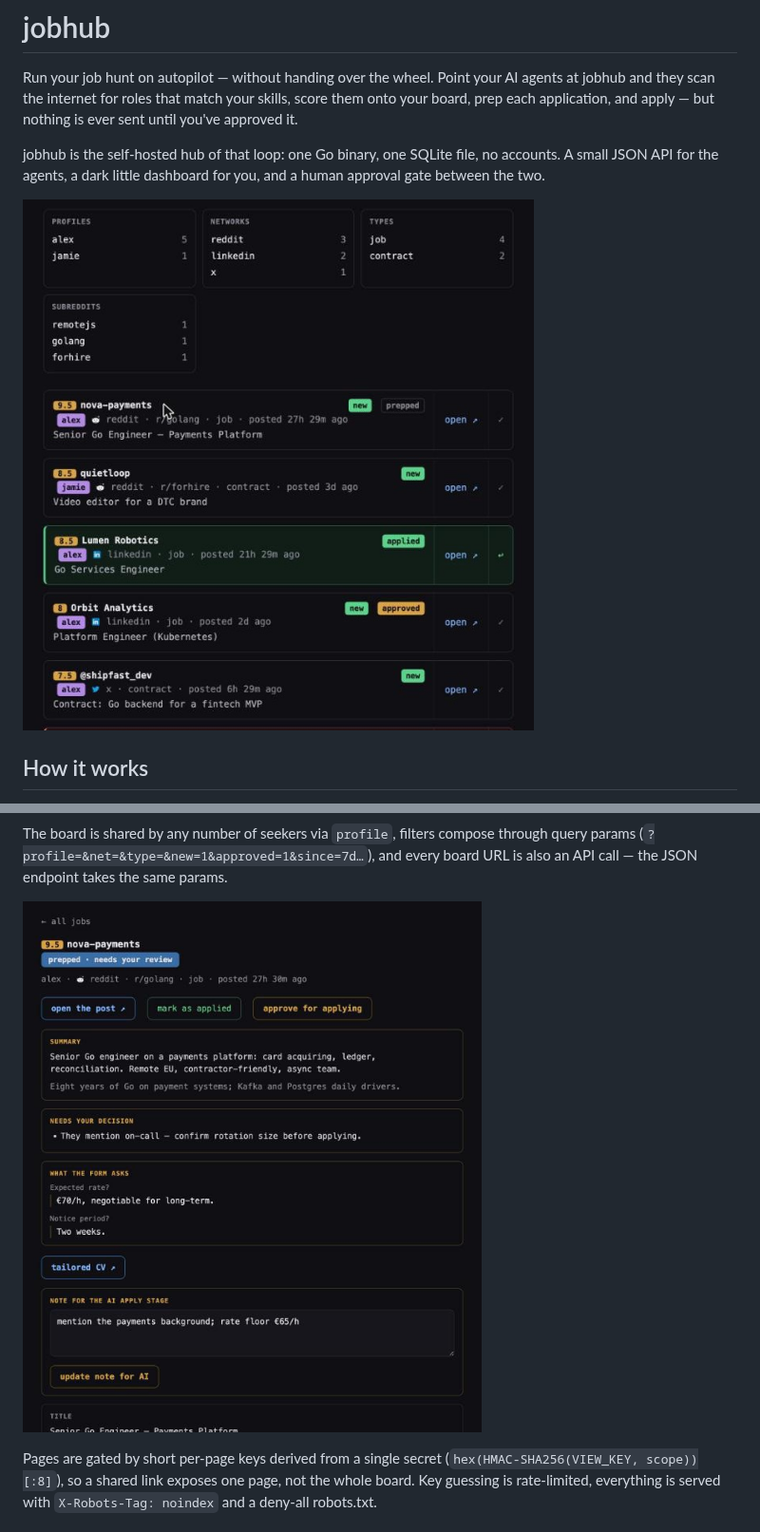
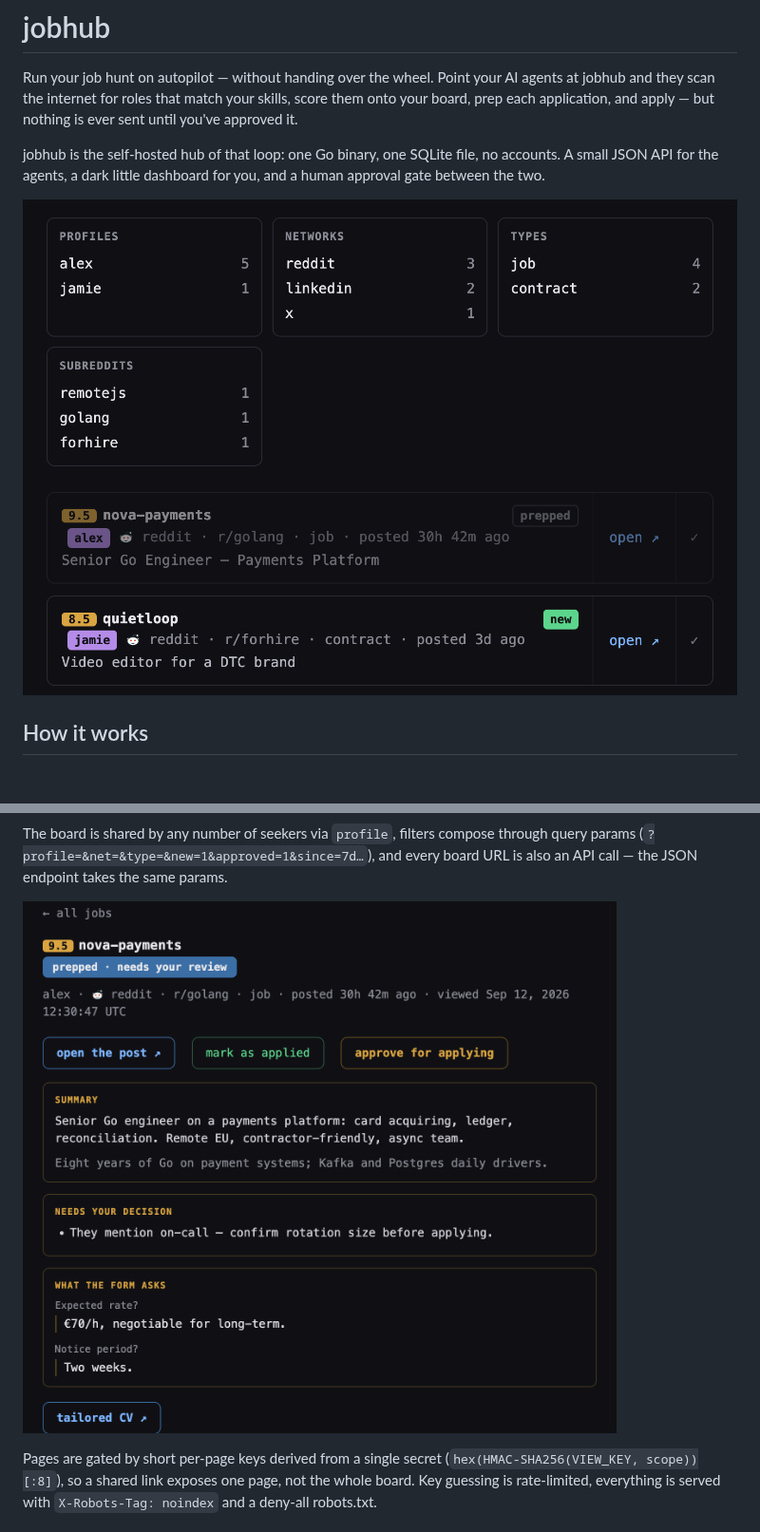
Before and after one commit to sergey-yakushevich/jobhub, a Markdown page: README.md, 2 parts joined by grey strips. Shown at 95% size. Rendered like a GitHub page; pictures changed too: docs/board.jpg (deleted), docs/board.png (added), docs/lead.jpg (deleted); blank space fills up the shorter version.

Commit message:
Sharper README screenshots: 2x captures, cropped to the parts that matter

```diff
--- a/README.md
+++ b/README.md
@@ -9,7 +9,7 @@ jobhub is the self-hosted hub of that loop: one Go binary, one SQLite file,
 no accounts. A small JSON API for the agents, a dark little dashboard for
 you, and a human approval gate between the two.
 
-![the board](docs/board.jpg)
+![the board](docs/board.png)
 
 ## How it works
 
@@ -30,7 +30,7 @@ The board is shared by any number of seekers via `profile`, filters compose
 through query params (`?profile=&net=&type=&new=1&approved=1&since=7d…`), and
 every board URL is also an API call — the JSON endpoint takes the same params.
 
-![one lead's review page](docs/lead.jpg)
+![one lead's review page](docs/lead.png)
 
 Pages are gated by short per-page keys derived from a single secret
 (`hex(HMAC-SHA256(VIEW_KEY, scope))[:8]`), so a shared link exposes one page,
```
Also changed, not shown: docs/dashboard.jpg (deleted).
